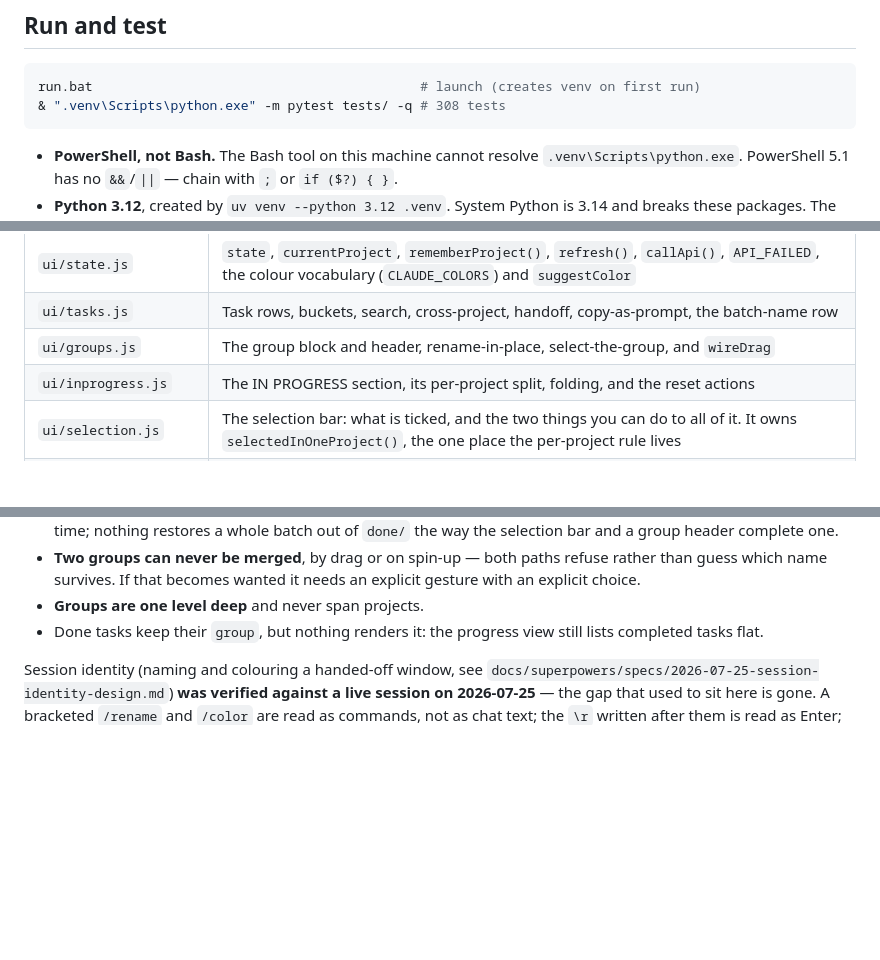
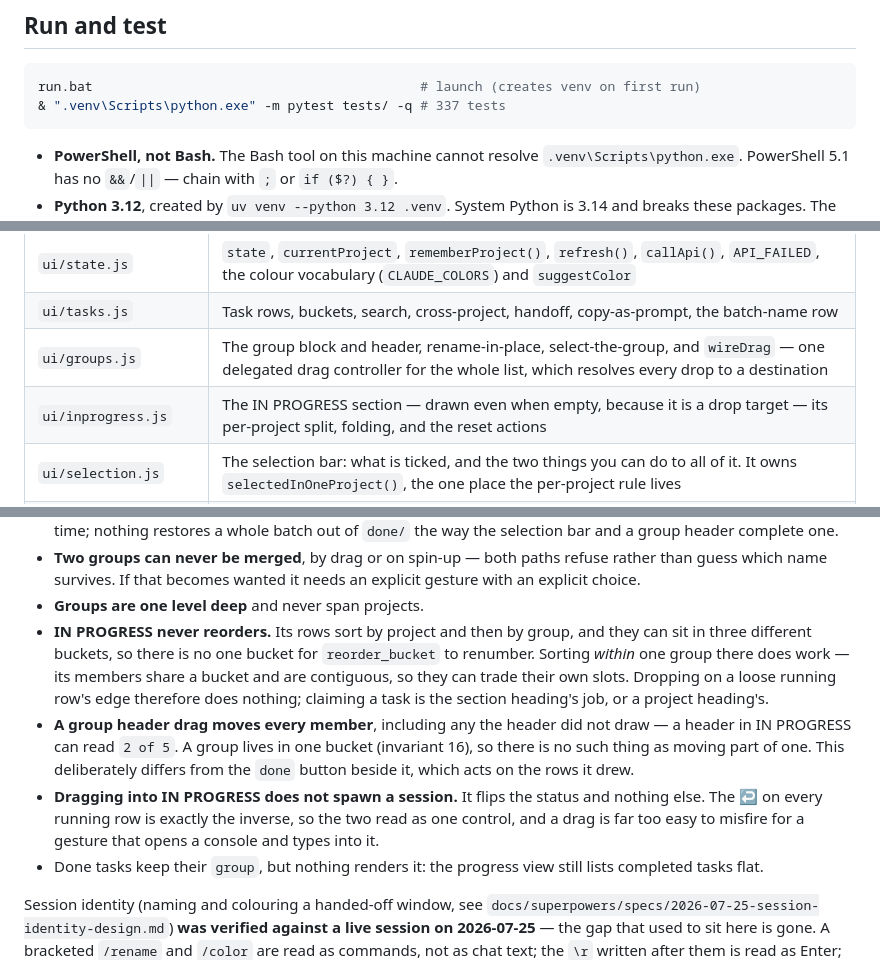
Before and after one commit to griffinbeels/task-tracker, a Markdown page: CLAUDE.md, 3 parts joined by grey strips. GitHub-like rendering; blank space fills up the shorter version.

````diff
--- a/CLAUDE.md
+++ b/CLAUDE.md
@@ -9,7 +9,7 @@ shipping the bug first.
 
 ```powershell
 run.bat                                          # launch (creates venv on first run)
-& ".venv\Scripts\python.exe" -m pytest tests/ -q # 308 tests
+& ".venv\Scripts\python.exe" -m pytest tests/ -q # 337 tests
 ```
 
 - **PowerShell, not Bash.** The Bash tool on this machine cannot resolve
@@ -45,8 +45,8 @@ library. No framework, no HTTP server, no bundler.
 | `app.py` | pywebview window + the `Api` bridge class. **Wiring only** |
 | `ui/state.js` | `state`, `currentProject`, `rememberProject()`, `refresh()`, `callApi()`, `API_FAILED`, the colour vocabulary (`CLAUDE_COLORS`) and `suggestColor` |
 | `ui/tasks.js` | Task rows, buckets, search, cross-project, handoff, copy-as-prompt, the batch-name row |
-| `ui/groups.js` | The group block and header, rename-in-place, select-the-group, and `wireDrag` |
-| `ui/inprogress.js` | The IN PROGRESS section, its per-project split, folding, and the reset actions |
+| `ui/groups.js` | The group block and header, rename-in-place, select-the-group, and `wireDrag` — one delegated drag controller for the whole list, which resolves every drop to a destination |
+| `ui/inprogress.js` | The IN PROGRESS section — drawn even when empty, because it is a drop target — its per-project split, folding, and the reset actions |
 | `ui/selection.js` | The selection bar: what is ticked, and the two things you can do to all of it. It owns `selectedInOneProject()`, the one place the per-project rule lives |
 | `ui/editor.js` | The one editor overlay: fields, chips (project/type/when/group/colour), Toast UI, image paste |
 | `ui/triage.js` | Inbox queue navigation — which note is current, and nothing else |
@@ -583,6 +642,21 @@ the tracker, select this project, and they are the backlog. Highlights:
   rather than guess which name survives. If that becomes wanted it needs an
   explicit gesture with an explicit choice.
 - **Groups are one level deep** and never span projects.
+- **IN PROGRESS never reorders.** Its rows sort by project and then by group,
+  and they can sit in three different buckets, so there is no one bucket for
+  `reorder_bucket` to renumber. Sorting *within* one group there does work —
+  its members share a bucket and are contiguous, so they can trade their own
+  slots. Dropping on a loose running row's edge therefore does nothing;
+  claiming a task is the section heading's job, or a project heading's.
+- **A group header drag moves every member**, including any the header did not
+  draw — a header in IN PROGRESS can read `2 of 5`. A group lives in one
+  bucket (invariant 16), so there is no such thing as moving part of one. This
+  deliberately differs from the `done` button beside it, which acts on the
+  rows it drew.
+- **Dragging into IN PROGRESS does not spawn a session.** It flips the status
+  and nothing else. The ↩ on every running row is exactly the inverse, so the
+  two read as one control, and a drag is far too easy to misfire for a gesture
+  that opens a console and types into it.
 - Done tasks keep their `group`, but nothing renders it: the progress view
   still lists completed tasks flat.
 
````
Also changed, not shown: other parts of CLAUDE.md (+64 -5 lines).
